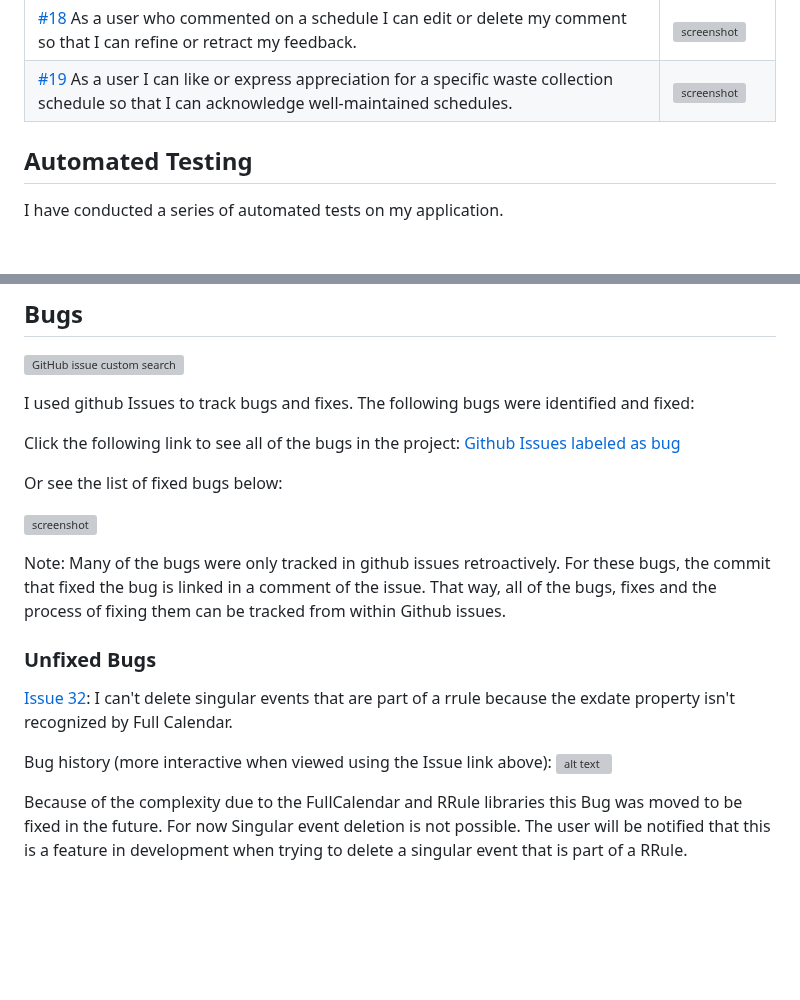
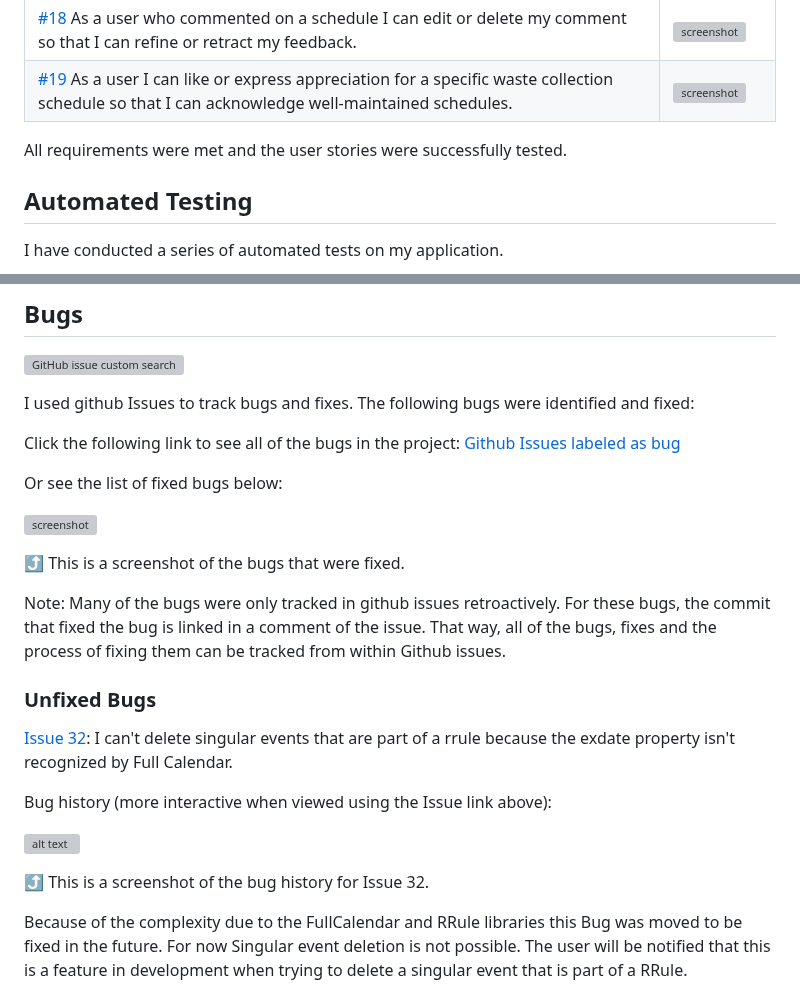
Before and after one commit to benschaf/waste-schedule, a Markdown page: TESTING.md, 2 parts joined by grey strips. GitHub-like rendering; blank space fills up the shorter version; grey boxes are pictures that could not be loaded.

```diff
--- a/TESTING.md
+++ b/TESTING.md
@@ -248,6 +256,8 @@ All user stories labelled as "Must Have" have been tested and are working as exp
 | [#11](https://github.com/benschaf/waste-schedule/issues/11) As a user, I want to rate and provide feedback on uploaded schedules to help the community, so that we collectively improve waste management. | ![screenshot](documentation/feature-comments.png) |
 | [#18](https://github.com/benschaf/waste-schedule/issues/18) As a user who commented on a schedule I can edit or delete my comment so that I can refine or retract my feedback. | ![screenshot](documentation/feature-comments.png) |
 | [#19](https://github.com/benschaf/waste-schedule/issues/19) As a user I can like or express appreciation for a specific waste collection schedule so that I can acknowledge well-maintained schedules. | ![screenshot](documentation/feature-search.png) |
+
+All requirements were met and the user stories were successfully tested.
 
 ## Automated Testing
 
@@ -417,6 +427,8 @@ Or see the list of fixed bugs below:
 
 ![screenshot](documentation/bugs.png)
 
+⤴️ This is a screenshot of the bugs that were fixed.
+
 Note: Many of the bugs were only tracked in github issues retroactively. For these bugs, the commit that fixed the bug is linked in a comment of the issue. That way, all of the bugs, fixes and the process of fixing them can be tracked from within Github issues.
 
 ### Unfixed Bugs
@@ -424,7 +436,10 @@ Note: Many of the bugs were only tracked in github issues retroactively. For the
 [Issue 32](https://github.com/benschaf/waste-schedule/issues/32): I can't delete singular events that are part of a rrule because the exdate property isn't recognized by Full Calendar.
 
 Bug history (more interactive when viewed using the Issue link above):
+
 ![alt text](documentation/bugs-issue-32.png)
+
+⤴️ This is a screenshot of the bug history for Issue 32.
 
 Because of the complexity due to the FullCalendar and RRule libraries this Bug was moved to be fixed in the future. For now Singular event deletion is not possible. The user will be notified that this is a feature in development when trying to delete a singular event that is part of a RRule.
 
```
Also changed, not shown: other parts of TESTING.md (+14 -6 lines).
